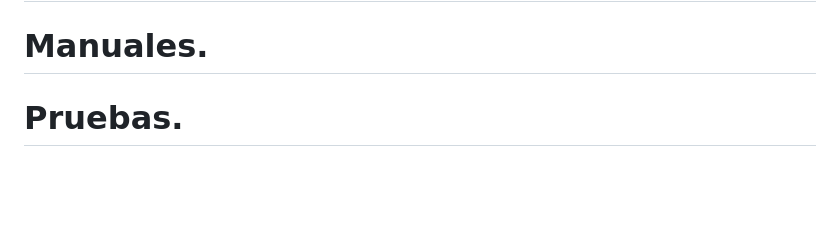
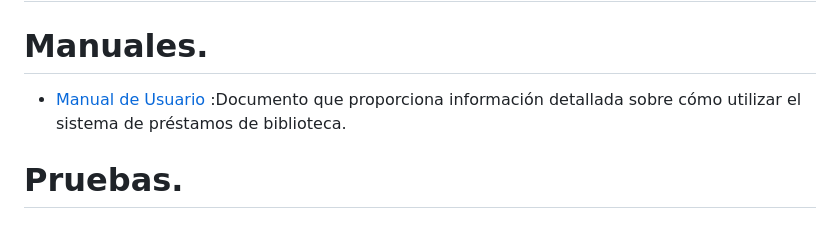
Before and after one commit to CristBG/PrestamosGdocumental, a Markdown page: README.md, the part around the change. GitHub-like rendering; blank space fills up the shorter version.

Commit message:
Actualización README.md
Inserción de enlace para ver manual de usuario

```diff
--- a/README.md
+++ b/README.md
@@ -169,6 +169,7 @@ Este diseño proporciona una visión general de cómo los diferentes módulos in
 # Documentación del Código.
 
 # Manuales.
+- [Manual de Usuario](Manual_Usuario.pdf) :Documento que proporciona información detallada sobre cómo utilizar el sistema de préstamos de biblioteca.
 
 # Pruebas.
 
```
